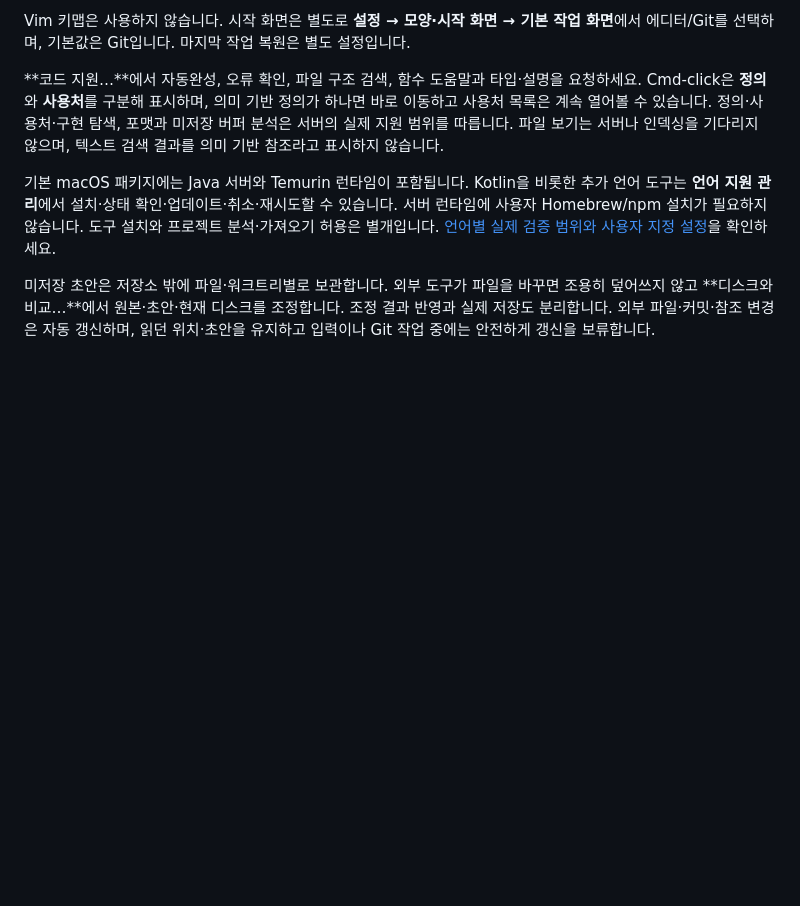
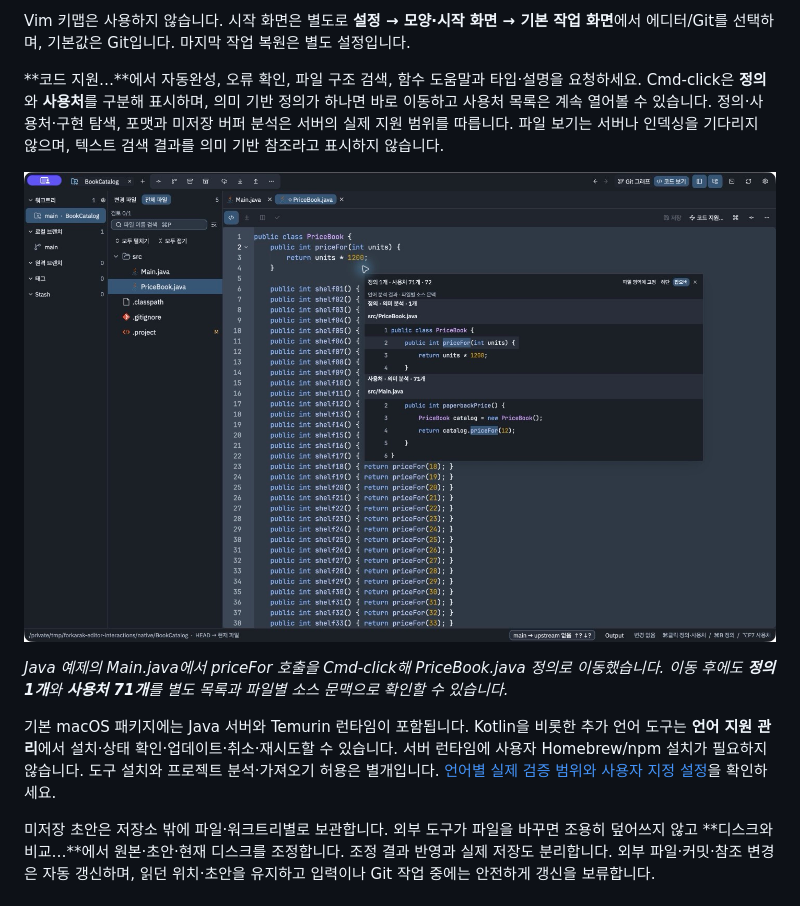
Before and after one commit to dave915/Forkarak, a Markdown page: README.md, the part around the change. Drawn GitHub-style; pictures changed too: docs/images/java-symbol-navigation.jpg (added); blank space fills up the shorter version.

Commit message:
docs: show native Java definition and usage navigation

```diff
--- a/README.md
+++ b/README.md
@@ -19,6 +19,10 @@
 Vim 키맵은 사용하지 않습니다. 시작 화면은 별도로 **설정 → 모양·시작 화면 → 기본 작업 화면**에서 에디터/Git를 선택하며, 기본값은 Git입니다. 마지막 작업 복원은 별도 설정입니다.
 
 **코드 지원…**에서 자동완성, 오류 확인, 파일 구조 검색, 함수 도움말과 타입·설명을 요청하세요. Cmd-click은 **정의**와 **사용처**를 구분해 표시하며, 의미 기반 정의가 하나면 바로 이동하고 사용처 목록은 계속 열어볼 수 있습니다. 정의·사용처·구현 탐색, 포맷과 미저장 버퍼 분석은 서버의 실제 지원 범위를 따릅니다. 파일 보기는 서버나 인덱싱을 기다리지 않으며, 텍스트 검색 결과를 의미 기반 참조라고 표시하지 않습니다.
+
+![Java 예제의 Main.java 호출에서 PriceBook.java 정의로 이동한 화면. 팝오버에 의미 기반 정의 1개와 사용처 71개가 구분되어 표시됩니다.](docs/images/java-symbol-navigation.jpg)
+
+*Java 예제의 Main.java에서 priceFor 호출을 Cmd-click해 PriceBook.java 정의로 이동했습니다. 이동 후에도 **정의 1개**와 **사용처 71개**를 별도 목록과 파일별 소스 문맥으로 확인할 수 있습니다.*
 
 기본 macOS 패키지에는 Java 서버와 Temurin 런타임이 포함됩니다. Kotlin을 비롯한 추가 언어 도구는 **언어 지원 관리**에서 설치·상태 확인·업데이트·취소·재시도할 수 있습니다. 서버 런타임에 사용자 Homebrew/npm 설치가 필요하지 않습니다. 도구 설치와 프로젝트 분석·가져오기 허용은 별개입니다. [언어별 실제 검증 범위와 사용자 지정 설정](docs/language-analysis.md)을 확인하세요.
 
```
